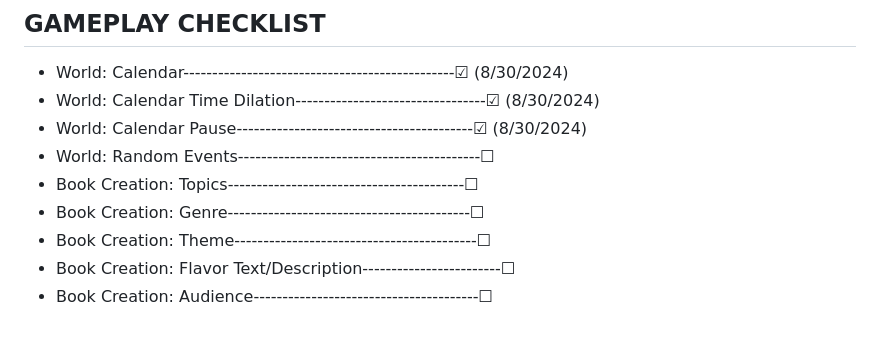
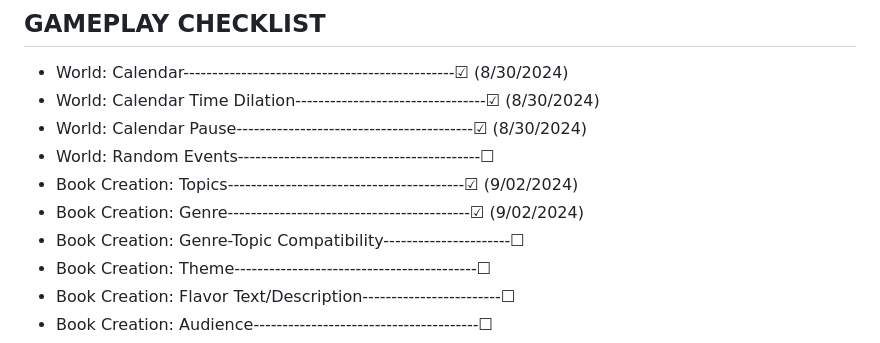
Before and after one commit to Le-Vincent56/Writer-Tycoon-Redux, a Markdown page: README.md, the part around the change. Drawn GitHub-style.

```diff
--- a/README.md
+++ b/README.md
@@ -11,8 +11,9 @@ Whereas before _Writer Tycoon_* used SFML and C++, there was too much of a focus
 * World: Calendar Time Dilation---------------------------------☑ (8/30/2024)
 * World: Calendar Pause-----------------------------------------☑ (8/30/2024)
 * World: Random Events------------------------------------------☐
-* Book Creation: Topics-----------------------------------------☐
-* Book Creation: Genre------------------------------------------☐
+* Book Creation: Topics-----------------------------------------☑ (9/02/2024)
+* Book Creation: Genre------------------------------------------☑ (9/02/2024)
+* Book Creation: Genre-Topic Compatibility----------------------☐
 * Book Creation: Theme------------------------------------------☐
 * Book Creation: Flavor Text/Description------------------------☐
 * Book Creation: Audience---------------------------------------☐
```
